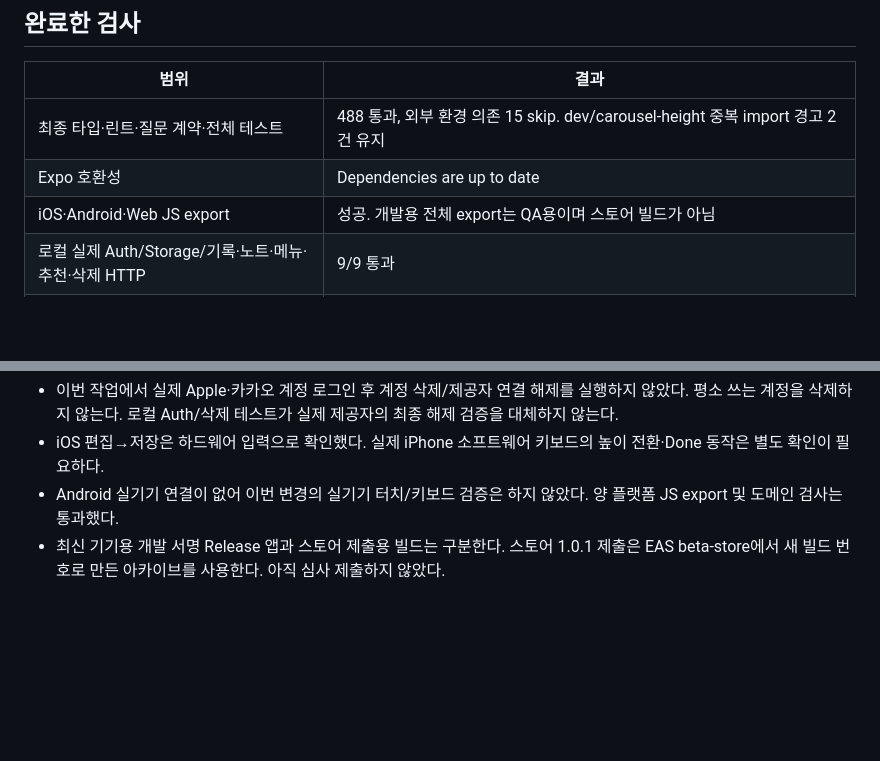
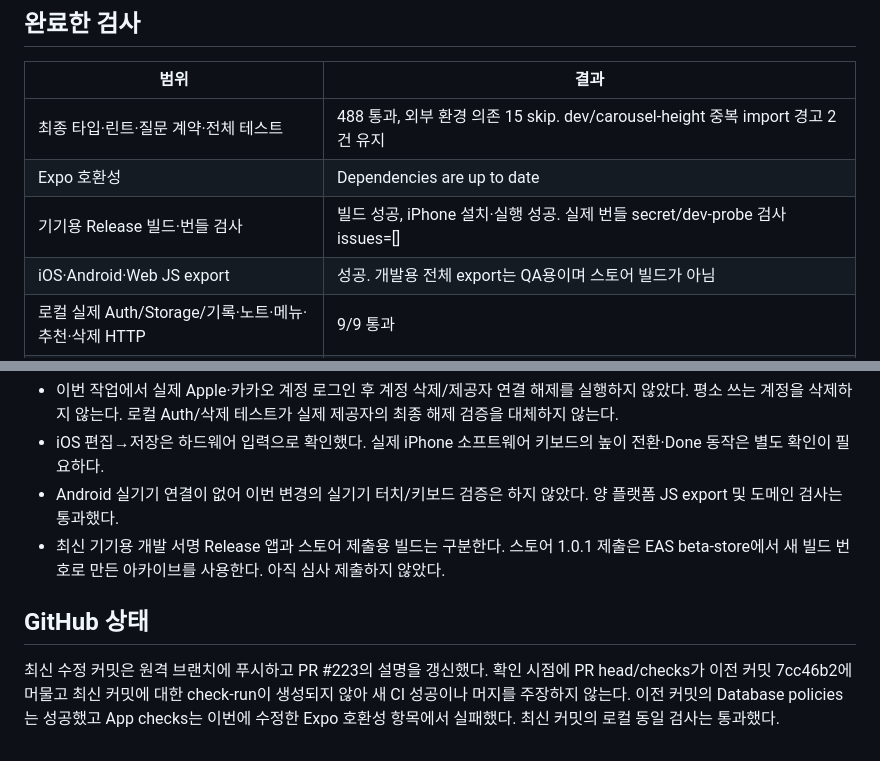
Before and after one commit to shinhanseo/mogeum, a Markdown page: docs/verification/release-2026-11-06.md, 2 parts joined by grey strips. Rendered like a GitHub page; blank space fills up the shorter version.

Commit message:
Record device installation and remote CI verification limits

```diff
--- a/docs/verification/release-2026-11-06.md
+++ b/docs/verification/release-2026-11-06.md
@@ -17,6 +17,7 @@
 | --- | --- |
 | 최종 타입·린트·질문 계약·전체 테스트 | 488 통과, 외부 환경 의존 15 skip. dev/carousel-height 중복 import 경고 2건 유지 |
 | Expo 호환성 | Dependencies are up to date |
+| 기기용 Release 빌드·번들 검사 | 빌드 성공, iPhone 설치·실행 성공. 실제 번들 secret/dev-probe 검사 issues=[] |
 | iOS·Android·Web JS export | 성공. 개발용 전체 export는 QA용이며 스토어 빌드가 아님 |
 | 로컬 실제 Auth/Storage/기록·노트·메뉴·추천·삭제 HTTP | 9/9 통과 |
 | 로컬 추천 제품 4주종 자동 입력→저장→재전송 중복 방지→같은 술 비교 | 1/1 통합 시나리오 통과 |
@@ -38,3 +39,7 @@
 - iOS 편집→저장은 하드웨어 입력으로 확인했다. 실제 iPhone 소프트웨어 키보드의 높이 전환·Done 동작은 별도 확인이 필요하다.
 - Android 실기기 연결이 없어 이번 변경의 실기기 터치/키보드 검증은 하지 않았다. 양 플랫폼 JS export 및 도메인 검사는 통과했다.
 - 최신 기기용 개발 서명 Release 앱과 스토어 제출용 빌드는 구분한다. 스토어 1.0.1 제출은 EAS beta-store에서 새 빌드 번호로 만든 아카이브를 사용한다. 아직 심사 제출하지 않았다.
+
+## GitHub 상태
+
+최신 수정 커밋은 원격 브랜치에 푸시하고 PR #223의 설명을 갱신했다. 확인 시점에 PR head/checks가 이전 커밋 7cc46b2에 머물고 최신 커밋에 대한 check-run이 생성되지 않아 새 CI 성공이나 머지를 주장하지 않는다. 이전 커밋의 Database policies는 성공했고 App checks는 이번에 수정한 Expo 호환성 항목에서 실패했다. 최신 커밋의 로컬 동일 검사는 통과했다.
```
